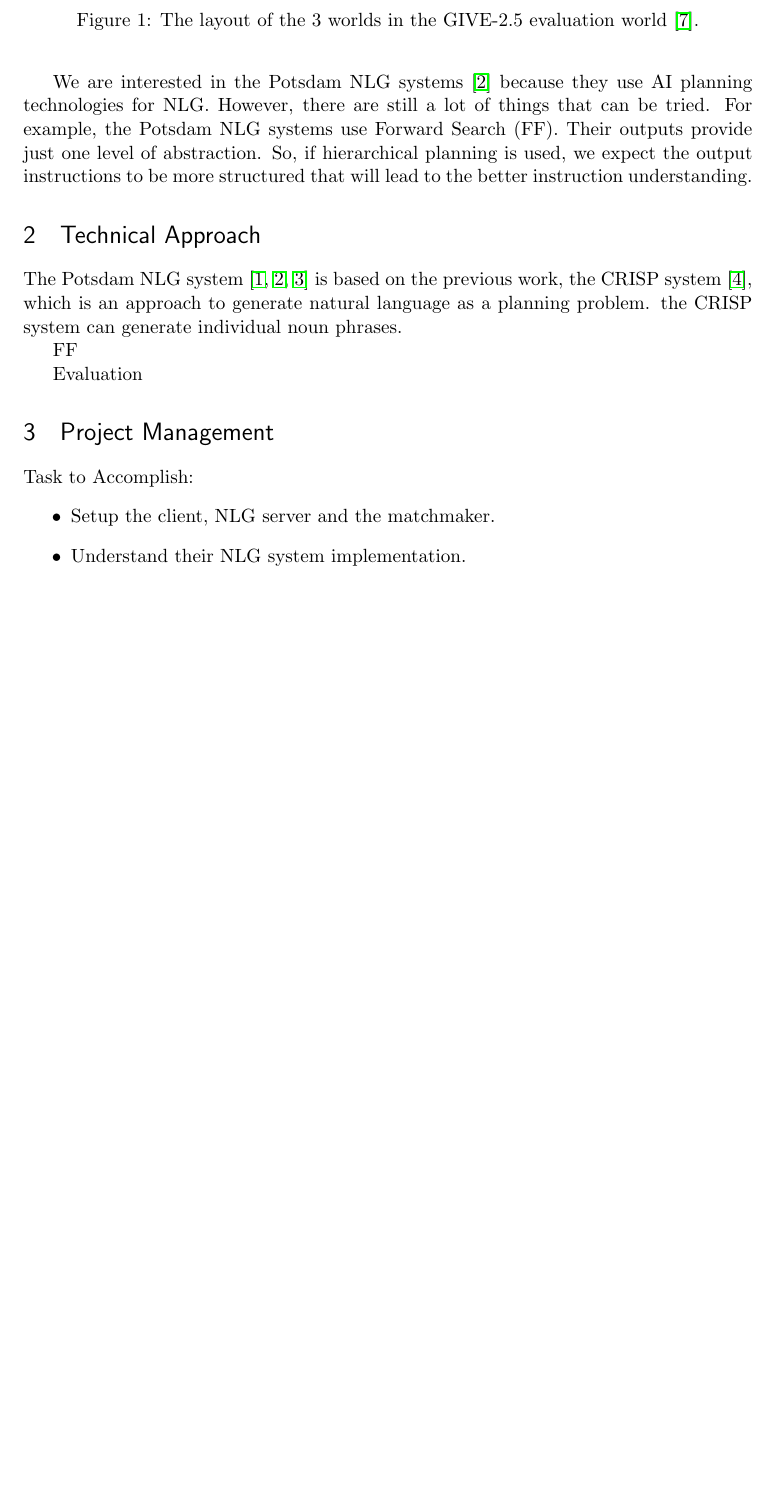
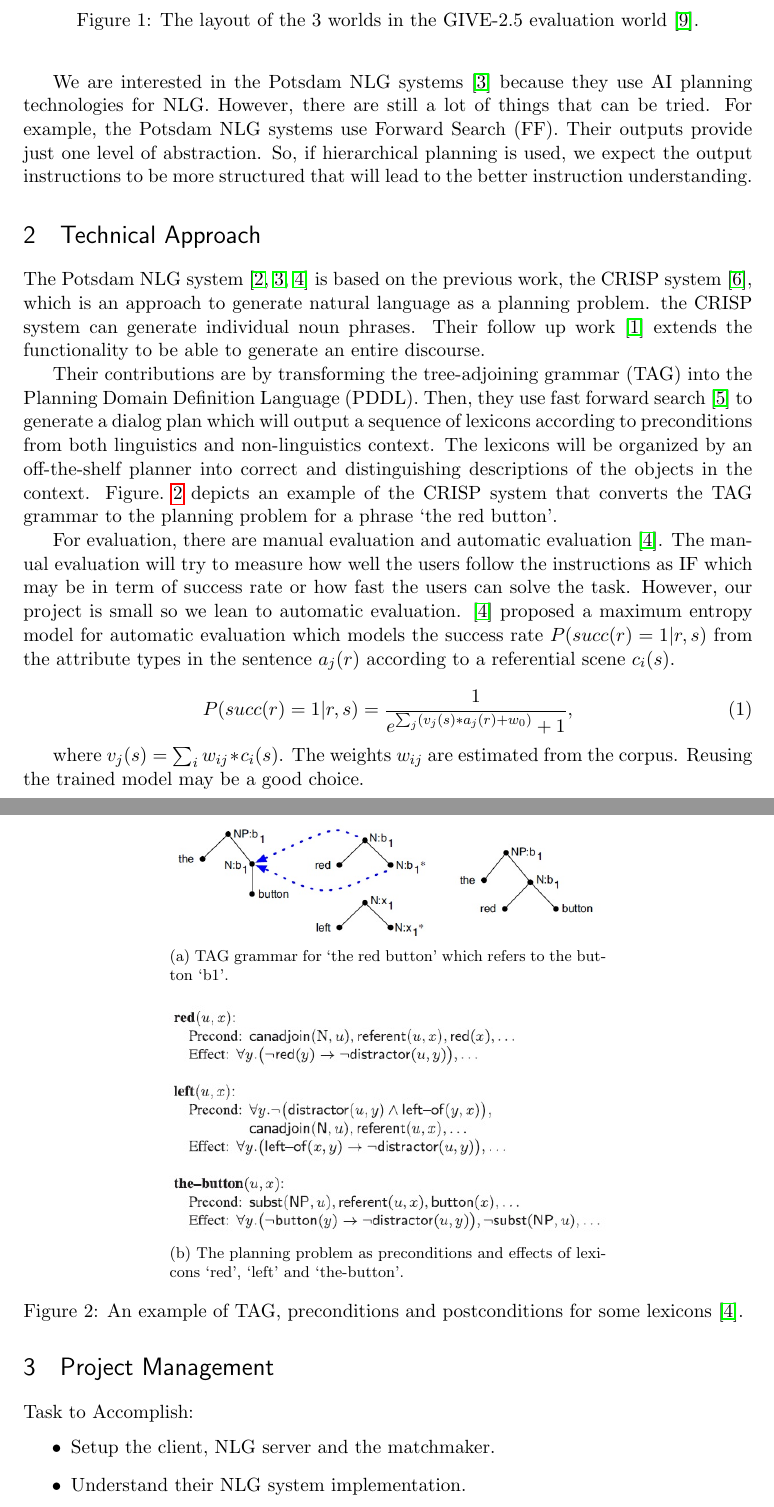
Before and after one commit to CalZera/CMSC722-KNW, a LaTeX paper (proposal/project_proposal.tex): part of page 2 of 4 before the commit and two parts of pages 2 and 3 of 5 after it, the two joined at a grey line, cut so that both start at the same text, the shorter picture padded with empty space. Compiled offline with pdfLaTeX.

Commit message:
Merge remote-tracking branch 'origin/master'
Conflicts:
	proposal/project_proposal.aux
	proposal/project_proposal.log
	proposal/project_proposal.out
	proposal/project_proposal.pdf
	proposal/project_proposal.tex

done with drafting

```diff
--- a/proposal/project_proposal.tex
+++ b/proposal/project_proposal.tex
@@ -50,6 +50,7 @@
 \renewcommand{\cftsecpagefont}{\rmfamily\mdseries\upshape} % No bold!
 
 \usepackage{hyperref}
+\usepackage{amsmath}
 
 
 %%% END Article customizations
@@ -88,11 +89,26 @@ We are interested in the Potsdam NLG systems \cite{garoufi2011potsdam} because t
 
 \section{Technical Approach}
 
-The Potsdam NLG system \cite{garoufi2011combining, garoufi2011potsdam, garoufi2014generation} is based on the previous work, the CRISP system \cite{crisp07}, which is an approach to generate natural language as a planning problem. the CRISP system can generate individual noun phrases.
+The Potsdam NLG system \cite{garoufi2011combining, garoufi2011potsdam, garoufi2014generation} is based on the previous work, the CRISP system \cite{crisp07}, which is an approach to generate natural language as a planning problem. the CRISP system can generate individual noun phrases. Their follow up work \cite{scrisp-10} extends the functionality to be able to generate an entire discourse.
 
-FF
+Their contributions are by transforming the tree-adjoining grammar (TAG) into the Planning Domain Definition Language (PDDL). Then, they use fast forward search \cite{hoffmann:nebel:jair-01} to generate a dialog plan which will output a sequence of lexicons according to preconditions from both linguistics and non-linguistics context. The lexicons will be organized by an off-the-shelf planner into correct and distinguishing descriptions of the objects in the context. Figure.~\ref{fig:exampleTAG} depicts an example of the CRISP system that converts the TAG grammar to the planning problem for a phrase `the red button'.
 
-Evaluation
+\begin{figure}[hbt!]
+\centering
+\subfloat[TAG grammar for `the red button' which refers to the button `b1'.]{\includegraphics[width = 88mm]{images/tag.jpg}}
+\qquad
+\subfloat[The planning problem as preconditions and effects of lexicons `red', `left' and `the-button'.]{\includegraphics[width = 88mm]{images/cond.jpg}}
+\caption{An example of TAG, preconditions and postconditions for some lexicons \cite{garoufi2014generation}. \label{overflow}}
+\label{fig:exampleTAG}
+\end{figure}
+
+For evaluation, there are manual evaluation and automatic evaluation \cite{garoufi2014generation}. The manual evaluation will try to measure how well the users follow the instructions as IF which may be in term of success rate or how fast the users can solve the task. However, our project is small so we lean to automatic evaluation. \cite{garoufi2014generation} proposed a maximum entropy model for automatic evaluation which models the success rate $P(succ(r) = 1|r,s)$ from the attribute types in the sentence $a_j(r)$ according to a referential scene $c_i(s)$.
+
+\begin{equation} \label{auto_eqn}
+P(succ(r) = 1| r, s) =\frac{1}{e^{\sum_j (v_j(s)*a_j(r) + w_0)} + 1} ,
+\end{equation}
+
+where $v_j(s) = \sum_i w_{ij} * c_i(s)$. The weights $w_{ij}$ are estimated from the corpus. Reusing the trained model may be a good choice.
 
 \section{Project Management}
 
```
Also changed, not shown: proposal/project_proposal.bib (+10 -0 lines), proposal/images/cond.jpg (added), proposal/images/tag.jpg (added), proposal/project_proposal.bbl, 4 other files.
